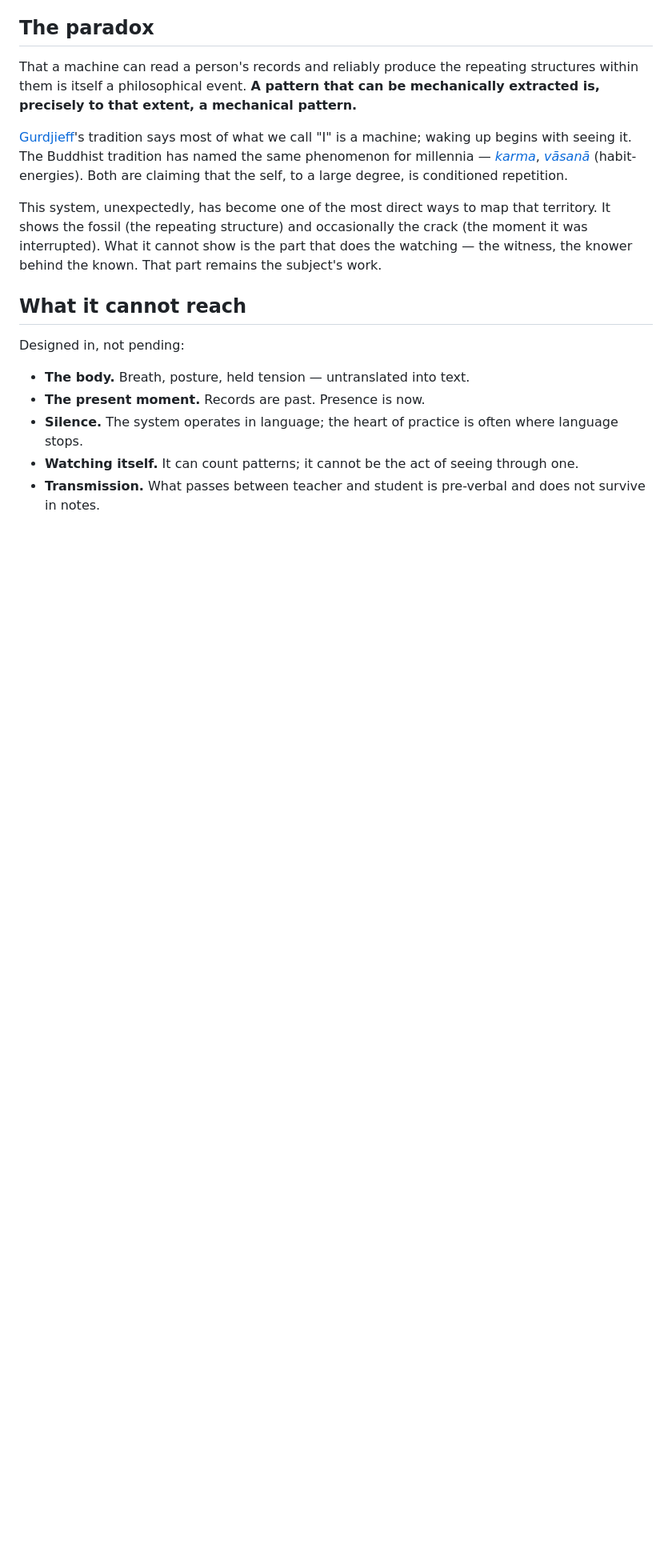
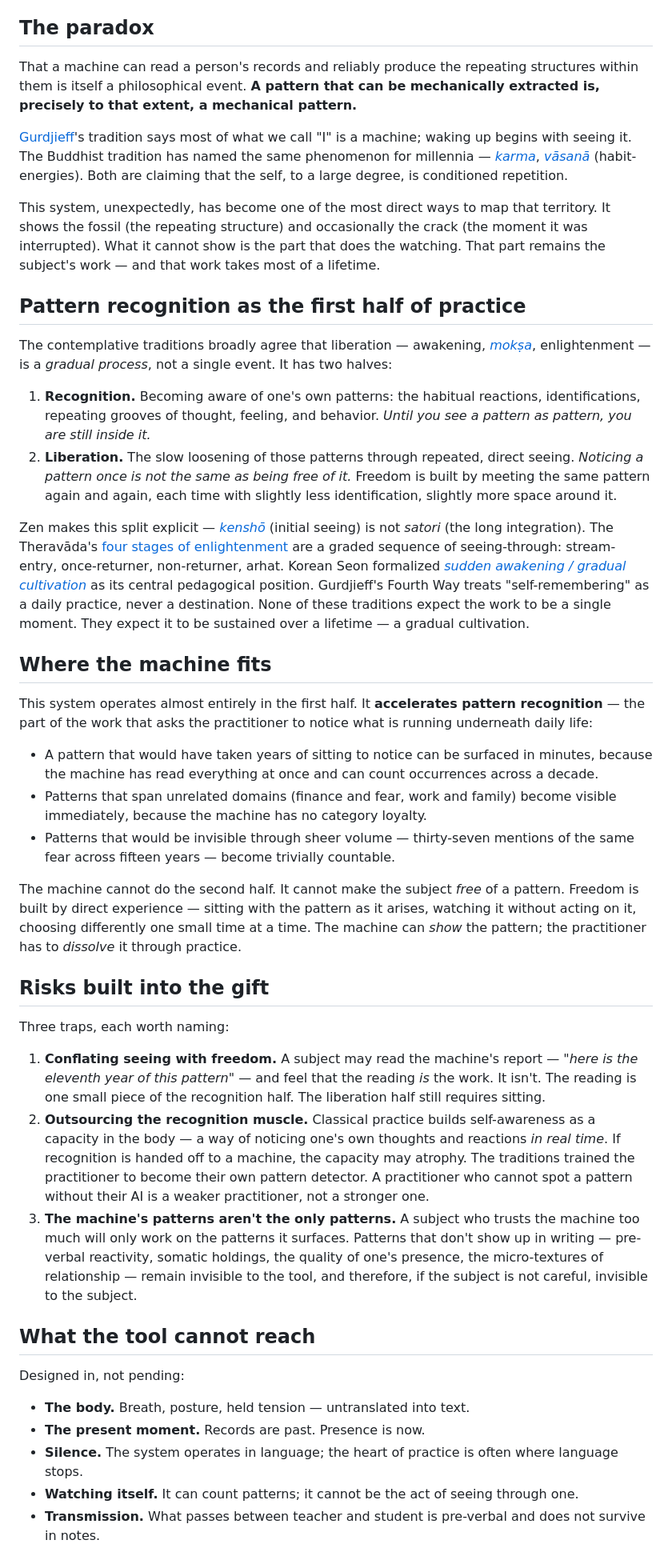
Before and after one commit to tj-byun/enlightenment-machine, a Markdown page: README.md, the part around one of its changes. Shown at 80% size. Rendered like a GitHub page; blank space fills up the shorter version.

Commit message:
Expand spiritual framing: recognition (first half) vs liberation (second half); add principle #9

```diff
--- a/README.md
+++ b/README.md
@@ -30,9 +30,36 @@ That a machine can read a person's records and reliably produce the repeating st
 
 [Gurdjieff](https://en.wikipedia.org/wiki/George_Gurdjieff)'s tradition says most of what we call "I" is a machine; waking up begins with seeing it. The Buddhist tradition has named the same phenomenon for millennia — *[karma](https://en.wikipedia.org/wiki/Karma_in_Buddhism)*, *[vāsanā](https://en.wikipedia.org/wiki/V%C4%81san%C4%81)* (habit-energies). Both are claiming that the self, to a large degree, is conditioned repetition.
 
-This system, unexpectedly, has become one of the most direct ways to map that territory. It shows the fossil (the repeating structure) and occasionally the crack (the moment it was interrupted). What it cannot show is the part that does the watching — the witness, the knower behind the known. That part remains the subject's work.
+This system, unexpectedly, has become one of the most direct ways to map that territory. It shows the fossil (the repeating structure) and occasionally the crack (the moment it was interrupted). What it cannot show is the part that does the watching. That part remains the subject's work — and that work takes most of a lifetime.
 
-## What it cannot reach
+## Pattern recognition as the first half of practice
+
+The contemplative traditions broadly agree that liberation — awakening, [*mokṣa*](https://en.wikipedia.org/wiki/Moksha), enlightenment — is a *gradual process*, not a single event. It has two halves:
+
+1. **Recognition.** Becoming aware of one's own patterns: the habitual reactions, identifications, repeating grooves of thought, feeling, and behavior. *Until you see a pattern as pattern, you are still inside it.*
+2. **Liberation.** The slow loosening of those patterns through repeated, direct seeing. *Noticing a pattern once is not the same as being free of it.* Freedom is built by meeting the same pattern again and again, each time with slightly less identification, slightly more space around it.
+
+Zen makes this split explicit — [*kenshō*](https://en.wikipedia.org/wiki/Kensh%C5%8D) (initial seeing) is not *satori* (the long integration). The Theravāda's [four stages of enlightenment](https://en.wikipedia.org/wiki/Four_stages_of_awakening) are a graded sequence of seeing-through: stream-entry, once-returner, non-returner, arhat. Korean Seon formalized [*sudden awakening / gradual cultivation*](https://en.wikipedia.org/wiki/Subitism) as its central pedagogical position. Gurdjieff's Fourth Way treats "self-remembering" as a daily practice, never a destination. None of these traditions expect the work to be a single moment. They expect it to be sustained over a lifetime — a gradual cultivation.
+
+## Where the machine fits
+
+This system operates almost entirely in the first half. It **accelerates pattern recognition** — the part of the work that asks the practitioner to notice what is running underneath daily life:
+
+- A pattern that would have taken years of sitting to notice can be surfaced in minutes, because the machine has read everything at once and can count occurrences across a decade.
+- Patterns that span unrelated domains (finance and fear, work and family) become visible immediately, because the machine has no category loyalty.
+- Patterns that would be invisible through sheer volume — thirty-seven mentions of the same fear across fifteen years — become trivially countable.
+
+The machine cannot do the second half. It cannot make the subject *free* of a pattern. Freedom is built by direct experience — sitting with the pattern as it arises, watching it without acting on it, choosing differently one small time at a time. The machine can *show* the pattern; the practitioner has to *dissolve* it through practice.
+
+## Risks built into the gift
+
+Three traps, each worth naming:
+
+1. **Conflating seeing with freedom.** A subject may read the machine's report — *"here is the eleventh year of this pattern"* — and feel that the reading *is* the work. It isn't. The reading is one small piece of the recognition half. The liberation half still requires sitting.
+2. **Outsourcing the recognition muscle.** Classical practice builds self-awareness as a capacity in the body — a way of noticing one's own thoughts and reactions *in real time*. If recognition is handed off to a machine, the capacity may atrophy. The traditions trained the practitioner to become their own pattern detector. A practitioner who cannot spot a pattern without their AI is a weaker practitioner, not a stronger one.
+3. **The machine's patterns aren't the only patterns.** A subject who trusts the machine too much will only work on the patterns it surfaces. Patterns that don't show up in writing — pre-verbal reactivity, somatic holdings, the quality of one's presence, the micro-textures of relationship — remain invisible to the tool, and therefore, if the subject is not careful, invisible to the subject.
+
+## What the tool cannot reach
 
 Designed in, not pending:
 
```
Also changed, not shown: other parts of README.md (+6 -0 lines), BLUEPRINT.md (+1 -0 lines).
